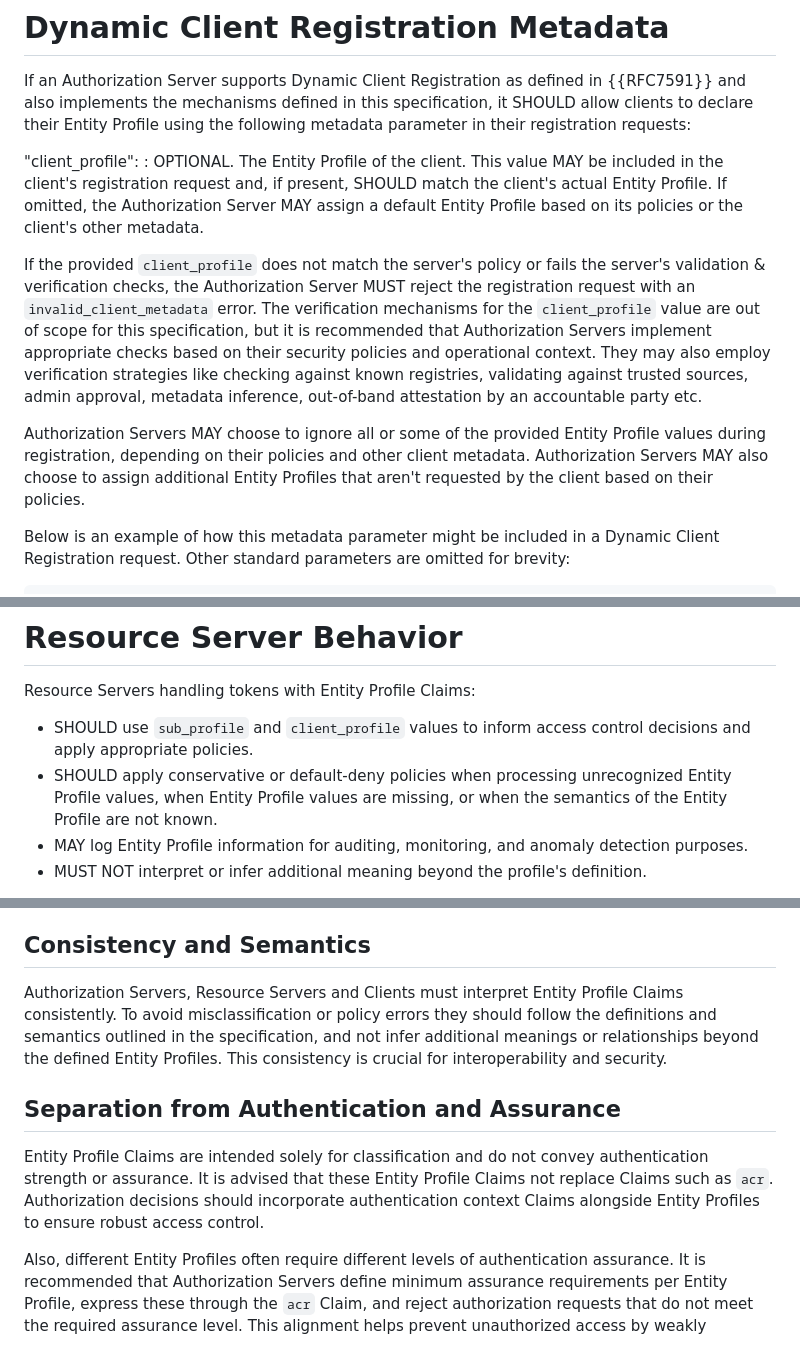
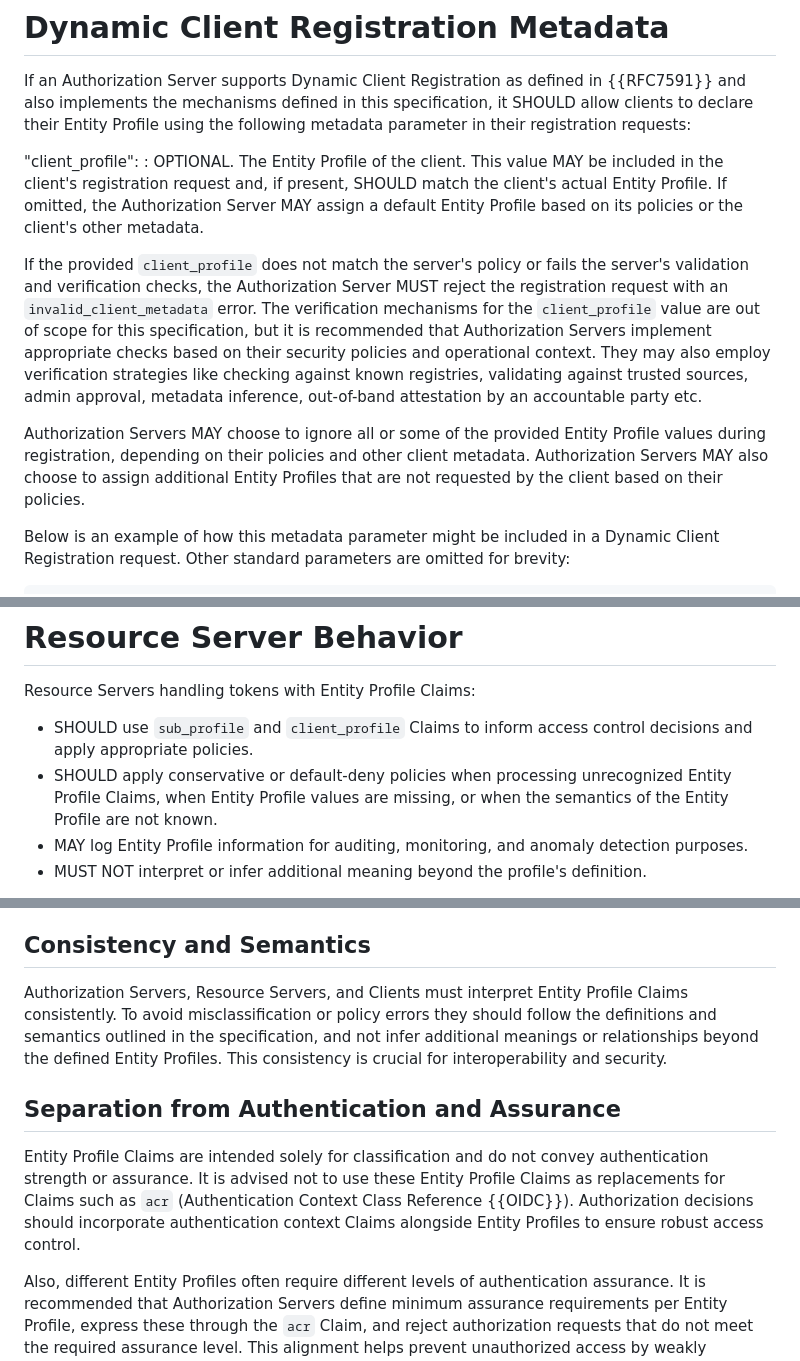
Before and after one commit to Sreyanth/draft-mora-oauth-entity-profiles, a Markdown page: draft-mora-oauth-entity-profiles.md, 3 parts joined by grey strips. GitHub-like rendering.

```diff
--- a/draft-mora-oauth-entity-profiles.md
+++ b/draft-mora-oauth-entity-profiles.md
@@ -217,9 +221,9 @@ If an Authorization Server supports Dynamic Client Registration as defined in {{
 "client_profile":
 : OPTIONAL. The Entity Profile of the client. This value MAY be included in the client's registration request and, if present, SHOULD match the client's actual Entity Profile. If omitted, the Authorization Server MAY assign a default Entity Profile based on its policies or the client's other metadata.
 
-If the provided `client_profile` does not match the server's policy or fails the server's validation & verification checks, the Authorization Server MUST reject the registration request with an `invalid_client_metadata` error. The verification mechanisms for the `client_profile` value are out of scope for this specification, but it is recommended that Authorization Servers implement appropriate checks based on their security policies and operational context. They may also employ verification strategies like checking against known registries, validating against trusted sources, admin approval, metadata inference, out-of-band attestation by an accountable party etc.
+If the provided `client_profile` does not match the server's policy or fails the server's validation and verification checks, the Authorization Server MUST reject the registration request with an `invalid_client_metadata` error. The verification mechanisms for the `client_profile` value are out of scope for this specification, but it is recommended that Authorization Servers implement appropriate checks based on their security policies and operational context. They may also employ verification strategies like checking against known registries, validating against trusted sources, admin approval, metadata inference, out-of-band attestation by an accountable party etc.
 
-Authorization Servers MAY choose to ignore all or some of the provided Entity Profile values during registration, depending on their policies and other client metadata. Authorization Servers MAY also choose to assign additional Entity Profiles that aren't requested by the client based on their policies.
+Authorization Servers MAY choose to ignore all or some of the provided Entity Profile values during registration, depending on their policies and other client metadata. Authorization Servers MAY also choose to assign additional Entity Profiles that are not requested by the client based on their policies.
 
 Below is an example of how this metadata parameter might be included in a Dynamic Client Registration request. Other standard parameters are omitted for brevity:
 
@@ -335,8 +339,8 @@ Authorization Servers MAY:
 
 Resource Servers handling tokens with Entity Profile Claims:
 
-- SHOULD use `sub_profile` and `client_profile` values to inform access control decisions and apply appropriate policies.
-- SHOULD apply conservative or default-deny policies when processing unrecognized Entity Profile values, when Entity Profile values are missing, or when the semantics of the Entity Profile are not known.
+- SHOULD use `sub_profile` and `client_profile` Claims to inform access control decisions and apply appropriate policies.
+- SHOULD apply conservative or default-deny policies when processing unrecognized Entity Profile Claims, when Entity Profile values are missing, or when the semantics of the Entity Profile are not known.
 - MAY log Entity Profile information for auditing, monitoring, and anomaly detection purposes.
 - MUST NOT interpret or infer additional meaning beyond the profile's definition.
 
@@ -396,11 +400,11 @@ Implementations are encouraged to monitor client behavior for consistency with t
 
 ## Consistency and Semantics
 
-Authorization Servers, Resource Servers and Clients must interpret Entity Profile Claims consistently. To avoid misclassification or policy errors they should follow the definitions and semantics outlined in the specification, and not infer additional meanings or relationships beyond the defined Entity Profiles. This consistency is crucial for interoperability and security.
+Authorization Servers, Resource Servers, and Clients must interpret Entity Profile Claims consistently. To avoid misclassification or policy errors they should follow the definitions and semantics outlined in the specification, and not infer additional meanings or relationships beyond the defined Entity Profiles. This consistency is crucial for interoperability and security.
 
 ## Separation from Authentication and Assurance
 
-Entity Profile Claims are intended solely for classification and do not convey authentication strength or assurance. It is advised that these Entity Profile Claims not replace Claims such as `acr`. Authorization decisions should incorporate authentication context Claims alongside Entity Profiles to ensure robust access control.
+Entity Profile Claims are intended solely for classification and do not convey authentication strength or assurance. It is advised not to use these Entity Profile Claims as replacements for Claims such as `acr` (Authentication Context Class Reference {{OIDC}}). Authorization decisions should incorporate authentication context Claims alongside Entity Profiles to ensure robust access control.
 
 Also, different Entity Profiles often require different levels of authentication assurance. It is recommended that Authorization Servers define minimum assurance requirements per Entity Profile, express these through the `acr` Claim, and reject authorization requests that do not meet the required assurance level. This alignment helps prevent unauthorized access by weakly authenticated entities.
 
```
Also changed, not shown: other parts of draft-mora-oauth-entity-profiles.md (+39 -32 lines).
